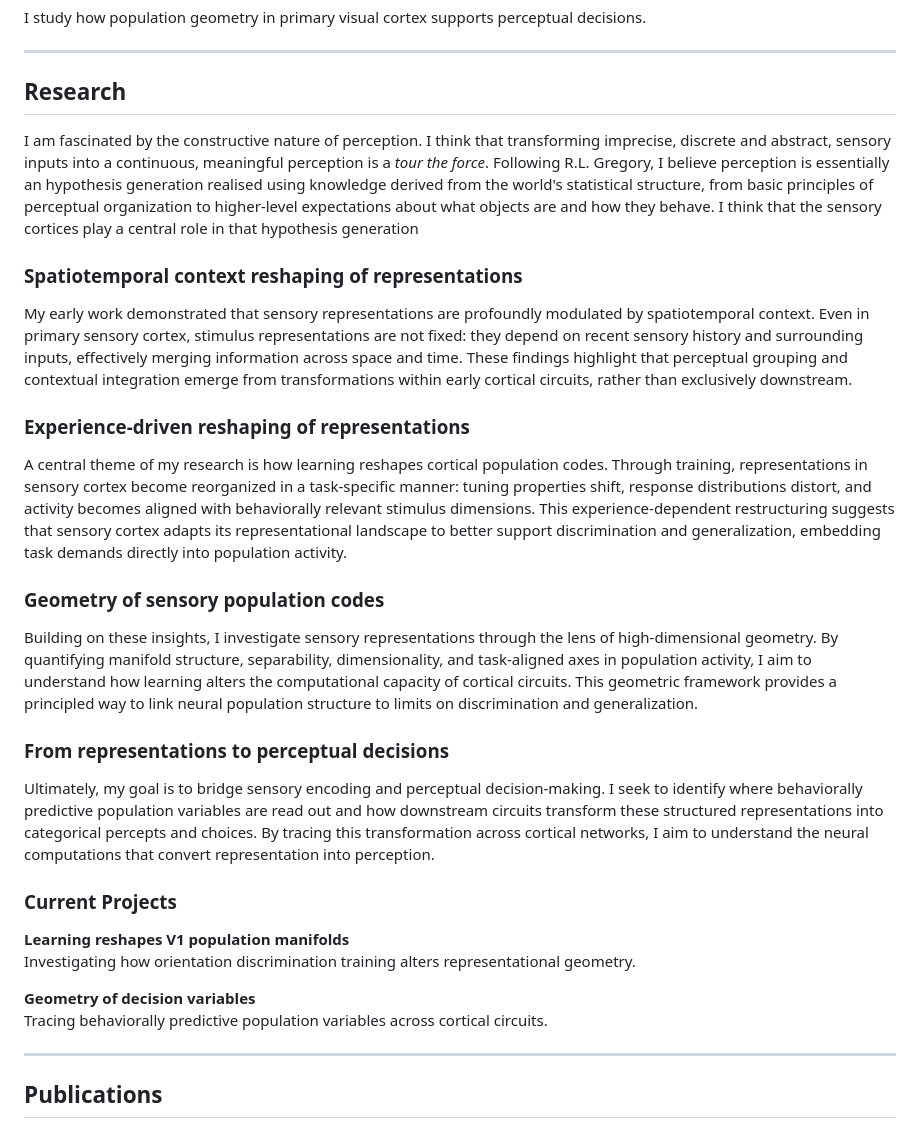
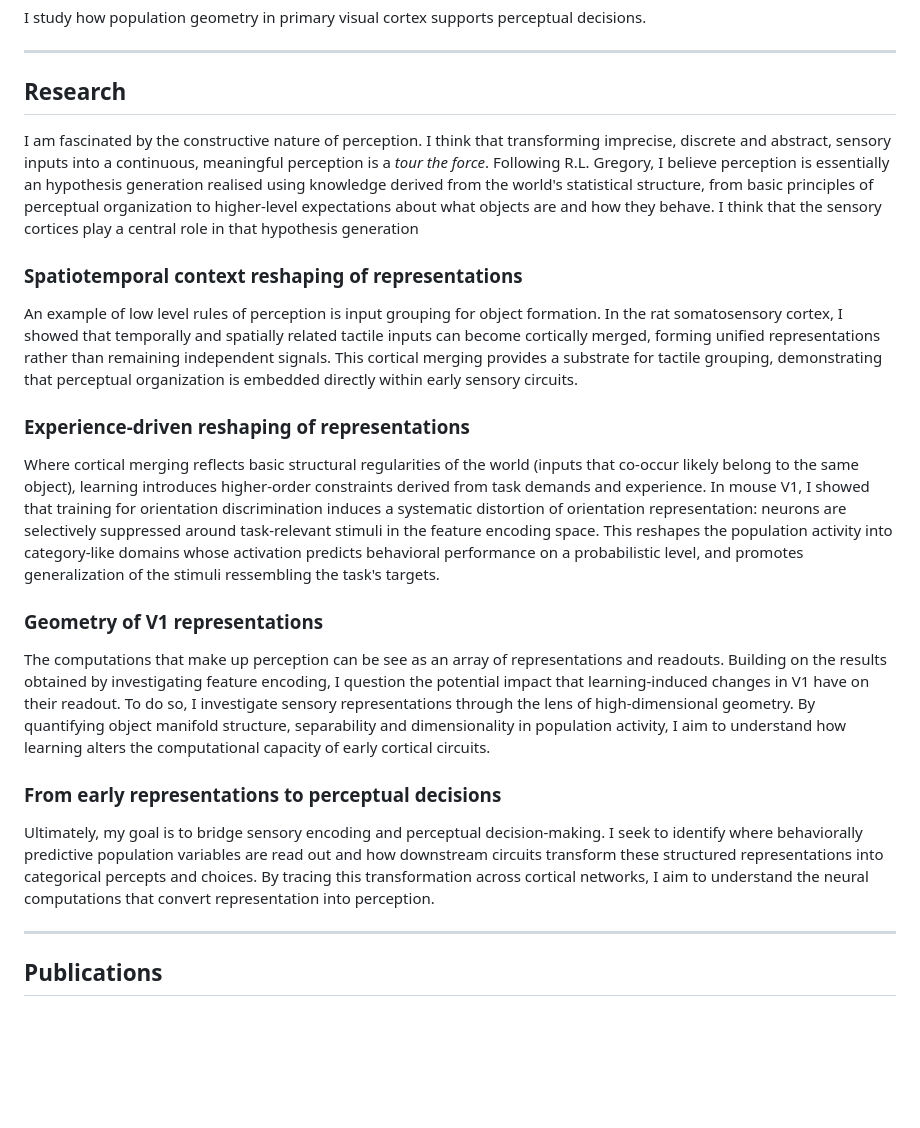
Before and after one commit to JuCorbo/jucorbo.github.io, a Markdown page: index.md, the part around the change. Drawn GitHub-style; blank space fills up the shorter version.

```diff
--- a/index.md
+++ b/index.md
@@ -12,33 +12,20 @@ I study how population geometry in primary visual cortex supports perceptual dec
 ---
 
 ## Research
-
 I am fascinated by the constructive nature of perception. I think that transforming imprecise, discrete and abstract, sensory inputs into a continuous, meaningful perception is a *tour the force*. Following R.L. Gregory, I believe perception is essentially an hypothesis generation realised using knowledge derived from the world's statistical structure, from basic principles of perceptual organization to higher-level expectations about what objects are and how they behave. I think that the sensory cortices play a central role in that hypothesis generation
 
 ### Spatiotemporal context reshaping of representations
-
-My early work demonstrated that sensory representations are profoundly modulated by spatiotemporal context. Even in primary sensory cortex, stimulus representations are not fixed: they depend on recent sensory history and surrounding inputs, effectively merging information across space and time. These findings highlight that perceptual grouping and contextual integration emerge from transformations within early cortical circuits, rather than exclusively downstream.
+An example of low level rules of perception is input grouping for object formation. In the rat somatosensory cortex, I showed that temporally and spatially related tactile inputs can become cortically merged, forming unified representations rather than remaining independent signals. This cortical merging provides a substrate for tactile grouping, demonstrating that perceptual organization is embedded directly within early sensory circuits.
 
 ### Experience-driven reshaping of representations
+Where cortical merging reflects basic structural regularities of the world (inputs that co-occur likely belong to the same object), learning introduces higher-order constraints derived from task demands and experience. In mouse V1, I showed that training for orientation discrimination induces a systematic distortion of orientation representation: neurons are selectively suppressed around task-relevant stimuli in the feature encoding space. This reshapes the population activity into category-like domains whose activation predicts behavioral performance on a probabilistic level, and promotes generalization of the stimuli ressembling the task's targets.
 
-A central theme of my research is how learning reshapes cortical population codes. Through training, representations in sensory cortex become reorganized in a task-specific manner: tuning properties shift, response distributions distort, and activity becomes aligned with behaviorally relevant stimulus dimensions. This experience-dependent restructuring suggests that sensory cortex adapts its representational landscape to better support discrimination and generalization, embedding task demands directly into population activity.
+### Geometry of V1 representations
+The computations that make up perception can be see as an array of representations and readouts. Building on the results obtained by investigating feature encoding, I question the potential impact that learning-induced changes in V1 have on their readout. To do so, I investigate sensory representations through the lens of high-dimensional geometry. By quantifying object manifold structure, separability and dimensionality in population activity, I aim to understand how learning alters the computational capacity of early cortical circuits.
 
-### Geometry of sensory population codes
-
-Building on these insights, I investigate sensory representations through the lens of high-dimensional geometry. By quantifying manifold structure, separability, dimensionality, and task-aligned axes in population activity, I aim to understand how learning alters the computational capacity of cortical circuits. This geometric framework provides a principled way to link neural population structure to limits on discrimination and generalization.
-
-### From representations to perceptual decisions
-
+### From early representations to perceptual decisions
 Ultimately, my goal is to bridge sensory encoding and perceptual decision-making. I seek to identify where behaviorally predictive population variables are read out and how downstream circuits transform these structured representations into categorical percepts and choices. By tracing this transformation across cortical networks, I aim to understand the neural computations that convert representation into perception.
 
-
-### Current Projects
-
-**Learning reshapes V1 population manifolds**
-Investigating how orientation discrimination training alters representational geometry.
-
-**Geometry of decision variables**
-Tracing behaviorally predictive population variables across cortical circuits.
 
 ---
 
```
